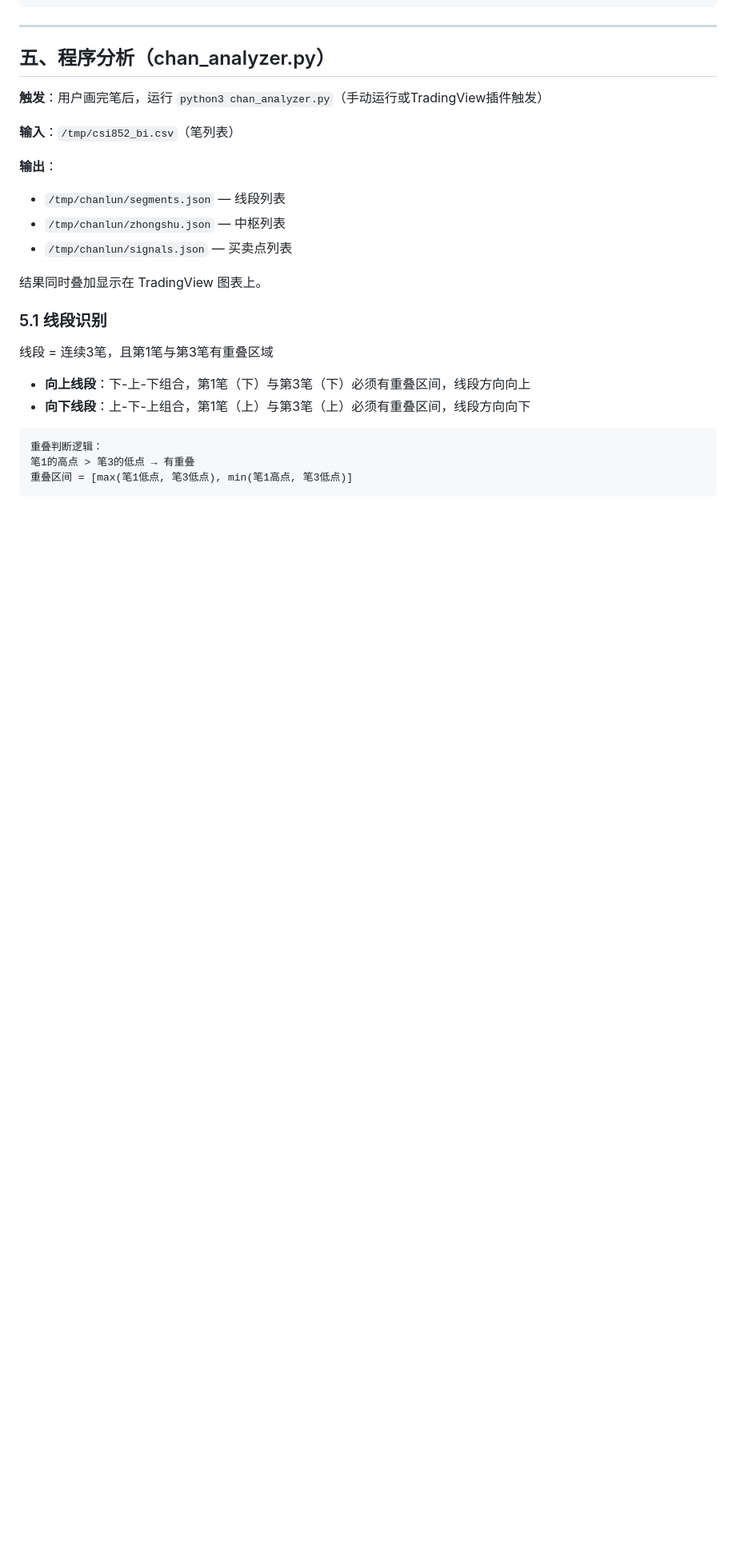
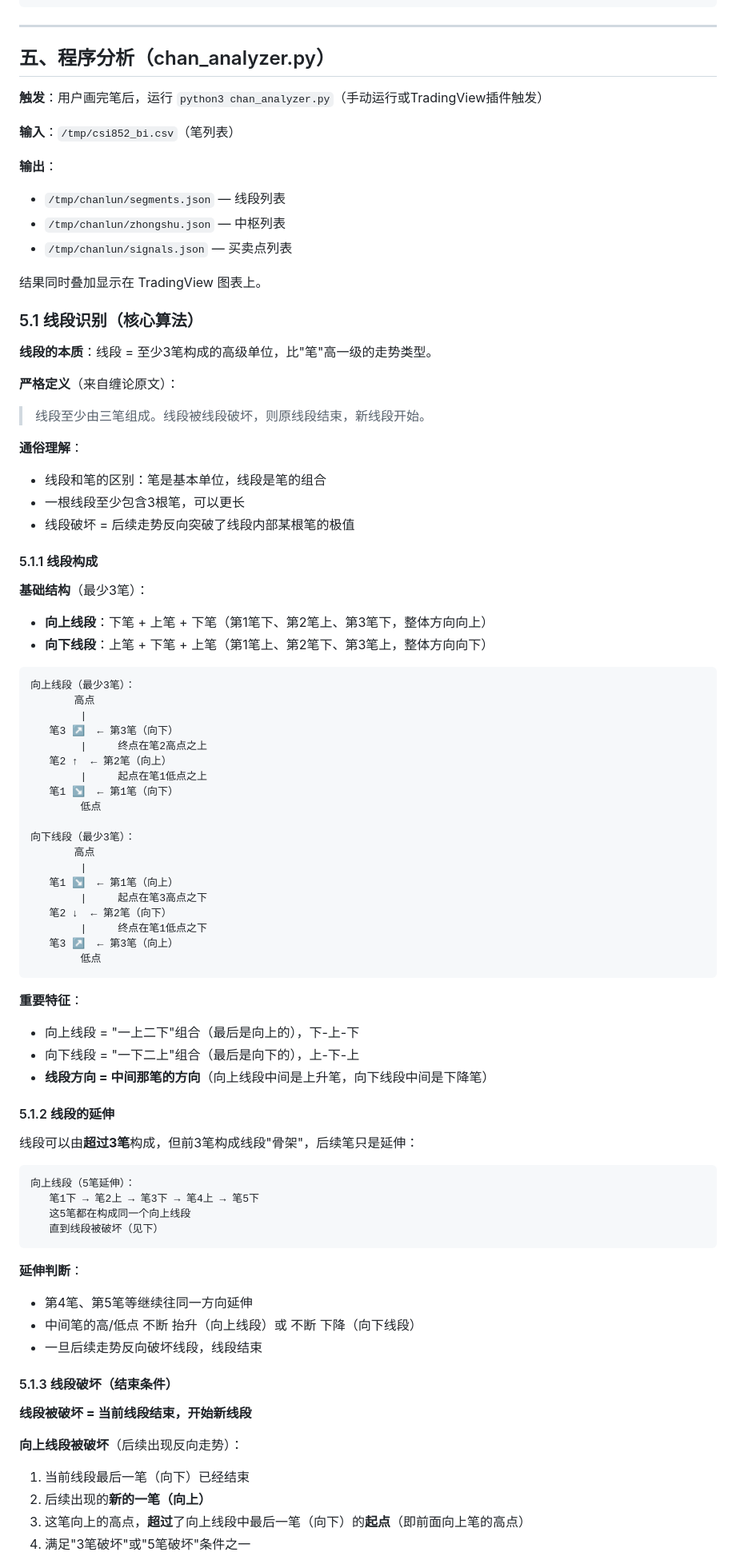
Before and after one commit to billycuicn/chanlun_analysis_system, a Markdown page: README.md, the part around one of its changes. Shown at 80% size. GitHub-like rendering; blank space fills up the shorter version.

````diff
--- a/README.md
+++ b/README.md
@@ -127,15 +127,74 @@ var hq_str_sh000852="2025-12-01 09:30,8200.5,8220.3,8195.0,8210.8,123456;2025-12
 
 结果同时叠加显示在 TradingView 图表上。
 
-### 5.1 线段识别
+### 5.1 线段识别（核心算法）
 
-线段 = 连续3笔，且第1笔与第3笔有重叠区域
+**线段的本质**：线段 = 至少3笔构成的高级单位，比"笔"高一级的走势类型。
 
-- **向上线段**：下-上-下组合，第1笔（下）与第3笔（下）必须有重叠区间，线段方向向上
-- **向下线段**：上-下-上组合，第1笔（上）与第3笔（上）必须有重叠区间，线段方向向下
+**严格定义**（来自缠论原文）：
+> 线段至少由三笔组成。线段被线段破坏，则原线段结束，新线段开始。
+
+**通俗理解**：
+- 线段和笔的区别：笔是基本单位，线段是笔的组合
+- 一根线段至少包含3根笔，可以更长
+- 线段破坏 = 后续走势反向突破了线段内部某根笔的极值
+
+#### 5.1.1 线段构成
+
+**基础结构**（最少3笔）：
+- **向上线段**：下笔 + 上笔 + 下笔（第1笔下、第2笔上、第3笔下，整体方向向上）
+- **向下线段**：上笔 + 下笔 + 上笔（第1笔上、第2笔下、第3笔上，整体方向向下）
 
 ```
-重叠判断逻辑：
-笔1的高点 > 笔3的低点 → 有重叠
-重叠区间 = [max(笔1低点, 笔3低点), min(笔1高点, 笔3低点)]
+向上线段（最少3笔）：
+       高点
+        |
+   笔3 ↗  ← 第3笔（向下）
+        |     终点在笔2高点之上
+   笔2 ↑  ← 第2笔（向上）
+        |     起点在笔1低点之上
+   笔1 ↘  ← 第1笔（向下）
+        低点
+
+向下线段（最少3笔）：
+       高点
+        |
+   笔1 ↘  ← 第1笔（向上）
+        |     起点在笔3高点之下
+   笔2 ↓  ← 第2笔（向下）
+        |     终点在笔1低点之下
+   笔3 ↗  ← 第3笔（向上）
+        低点
 ```
+
+**重要特征**：
+- 向上线段 = "一上二下"组合（最后是向上的），下-上-下
+- 向下线段 = "一下二上"组合（最后是向下的），上-下-上
+- **线段方向 = 中间那笔的方向**（向上线段中间是上升笔，向下线段中间是下降笔）
+
+#### 5.1.2 线段的延伸
+
+线段可以由**超过3笔**构成，但前3笔构成线段"骨架"，后续笔只是延伸：
+
+```
+向上线段（5笔延伸）：
+   笔1下 → 笔2上 → 笔3下 → 笔4上 → 笔5下
+   这5笔都在构成同一个向上线段
+   直到线段被破坏（见下）
+```
+
+**延伸判断**：
+- 第4笔、第5笔等继续往同一方向延伸
+- 中间笔的高/低点 不断 抬升（向上线段）或 不断 下降（向下线段）
+- 一旦后续走势反向破坏线段，线段结束
+
+#### 5.1.3 线段破坏（结束条件）
+
+**线段被破坏 = 当前线段结束，开始新线段**
+
+**向上线段被破坏**（后续出现反向走势）：
+1. 当前线段最后一笔（向下）已经结束
+2. 后续出现的**新的一笔（向上）**
+3. 这笔向上的高点，**超过**了向上线段中最后一笔（向下）的**起点**（即前面向上笔的高点）
+4. 满足"3笔破坏"或"5笔破坏"条件之一
+
````
Also changed, not shown: other parts of README.md (+67 -0 lines).
